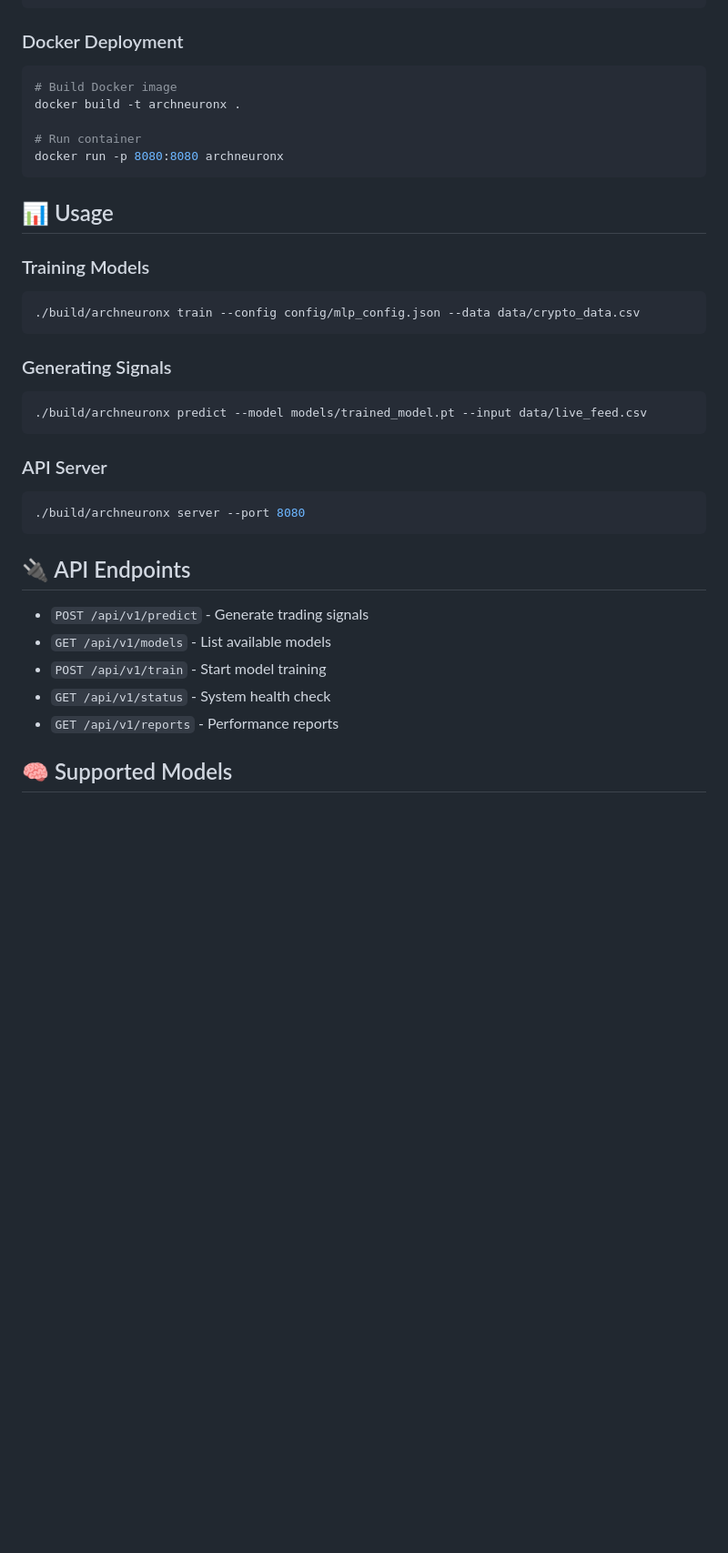
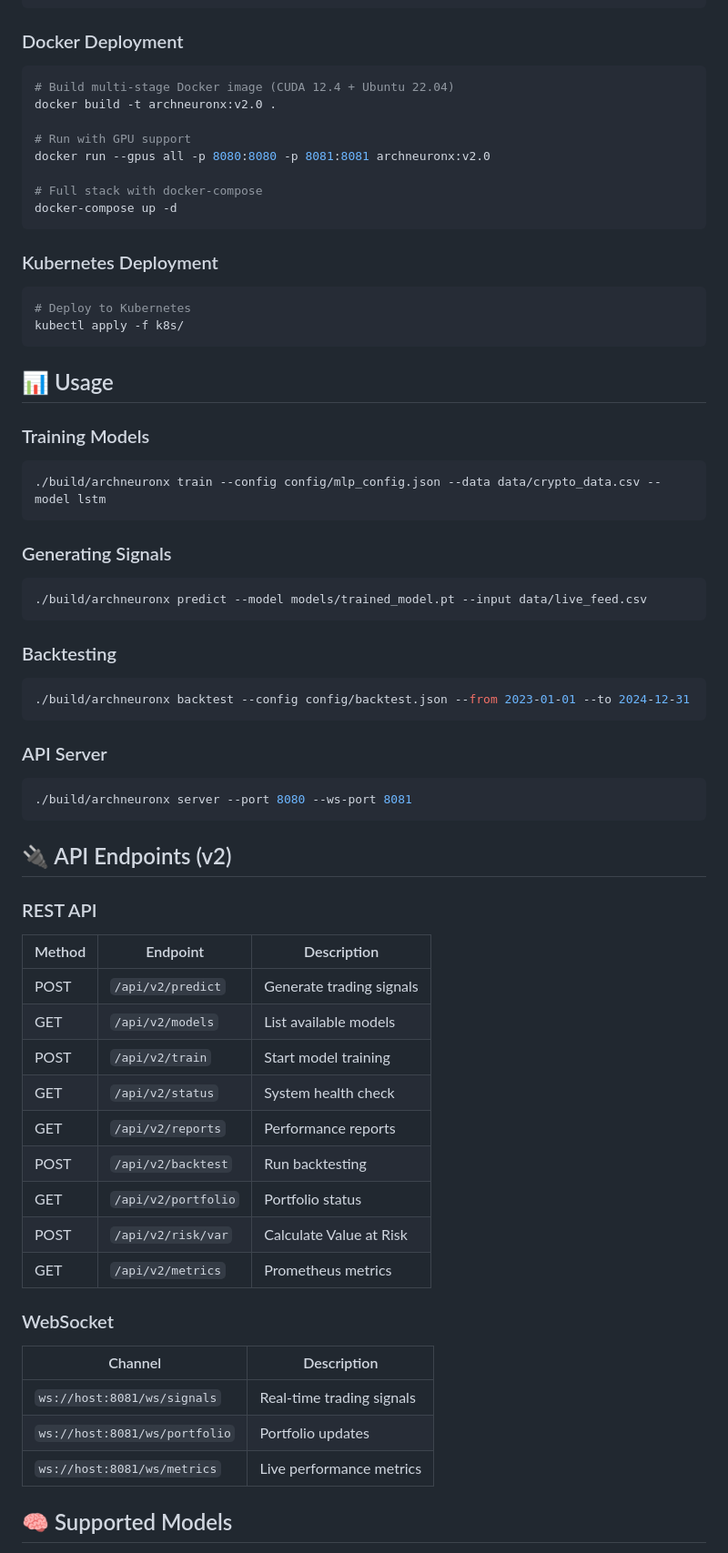
Before and after one commit to Gzeu/ArchNeuronX, a Markdown page: README.md, the part around one of its changes. Shown at 91% size. Drawn GitHub-style; blank space fills up the shorter version.

````diff
--- a/README.md
+++ b/README.md
@@ -73,11 +90,21 @@ ctest --output-on-failure
 ### Docker Deployment
 
 ```bash
-# Build Docker image
-docker build -t archneuronx .
+# Build multi-stage Docker image (CUDA 12.4 + Ubuntu 22.04)
+docker build -t archneuronx:v2.0 .
 
-# Run container
-docker run -p 8080:8080 archneuronx
+# Run with GPU support
+docker run --gpus all -p 8080:8080 -p 8081:8081 archneuronx:v2.0
+
+# Full stack with docker-compose
+docker-compose up -d
+```
+
+### Kubernetes Deployment
+
+```bash
+# Deploy to Kubernetes
+kubectl apply -f k8s/
 ```
 
 ## 📊 Usage
@@ -85,7 +112,7 @@ docker run -p 8080:8080 archneuronx
 ### Training Models
 
 ```bash
-./build/archneuronx train --config config/mlp_config.json --data data/crypto_data.csv
+./build/archneuronx train --config config/mlp_config.json --data data/crypto_data.csv --model lstm
 ```
 
 ### Generating Signals
@@ -94,19 +121,41 @@ docker run -p 8080:8080 archneuronx
 ./build/archneuronx predict --model models/trained_model.pt --input data/live_feed.csv
 ```
 
+### Backtesting
+
+```bash
+./build/archneuronx backtest --config config/backtest.json --from 2023-01-01 --to 2024-12-31
+```
+
 ### API Server
 
 ```bash
-./build/archneuronx server --port 8080
+./build/archneuronx server --port 8080 --ws-port 8081
 ```
 
-## 🔌 API Endpoints
+## 🔌 API Endpoints (v2)
 
-- `POST /api/v1/predict` - Generate trading signals
-- `GET /api/v1/models` - List available models
-- `POST /api/v1/train` - Start model training
-- `GET /api/v1/status` - System health check
-- `GET /api/v1/reports` - Performance reports
+### REST API
+
+| Method | Endpoint | Description |
+|--------|----------|-------------|
+| POST | `/api/v2/predict` | Generate trading signals |
+| GET | `/api/v2/models` | List available models |
+| POST | `/api/v2/train` | Start model training |
+| GET | `/api/v2/status` | System health check |
+| GET | `/api/v2/reports` | Performance reports |
+| POST | `/api/v2/backtest` | Run backtesting |
+| GET | `/api/v2/portfolio` | Portfolio status |
+| POST | `/api/v2/risk/var` | Calculate Value at Risk |
+| GET | `/api/v2/metrics` | Prometheus metrics |
+
+### WebSocket
+
+| Channel | Description |
+|---------|-------------|
+| `ws://host:8081/ws/signals` | Real-time trading signals |
+| `ws://host:8081/ws/portfolio` | Portfolio updates |
+| `ws://host:8081/ws/metrics` | Live performance metrics |
 
 ## 🧠 Supported Models
 
````
Also changed, not shown: other parts of README.md (+72 -47 lines).
